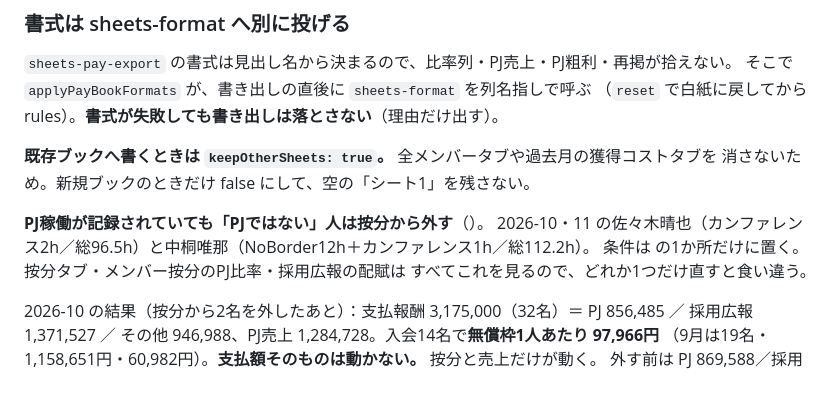
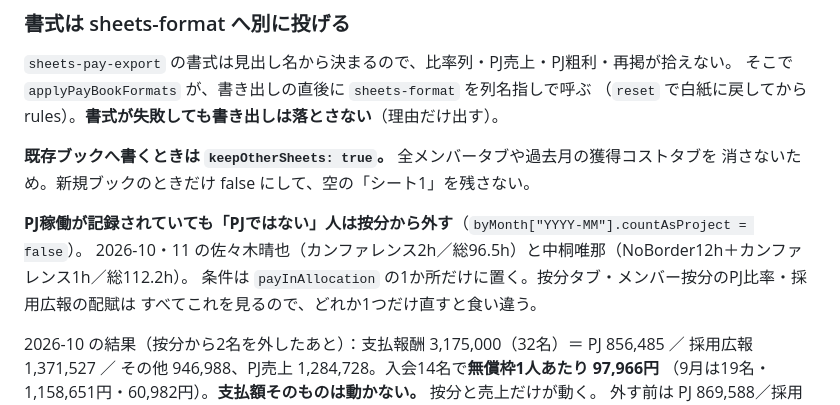
Before and after one commit to kitamura104toshi-cyber/rvss-org, a Markdown page: CLAUDE.md, the part around the change. GitHub-like rendering.

Commit message:
Restore the backticked names the shell ate
Co-Authored-By: Claude Opus 5 <noreply@anthropic.com>

```diff
--- a/CLAUDE.md
+++ b/CLAUDE.md
@@ -363,9 +363,9 @@ C列（月額報酬）とD列（PJ比率）は報酬一覧・按分を `INDEX/MA
 **既存ブックへ書くときは `keepOtherSheets: true`。** 全メンバータブや過去月の獲得コストタブを
 消さないため。新規ブックのときだけ false にして、空の「シート1」を残さない。
 
-**PJ稼働が記録されていても「PJではない」人は按分から外す**（）。
+**PJ稼働が記録されていても「PJではない」人は按分から外す**（`byMonth["YYYY-MM"].countAsProject = false`）。
 2026-10・11 の佐々木晴也（カンファレンス2h／総96.5h）と中桐唯那（NoBorder12h＋カンファレンス1h／総112.2h）。
-条件は  の1か所だけに置く。按分タブ・メンバー按分のPJ比率・採用広報の配賦は
+条件は `payInAllocation` の1か所だけに置く。按分タブ・メンバー按分のPJ比率・採用広報の配賦は
 すべてこれを見るので、どれか1つだけ直すと食い違う。
 
 2026-10 の結果（按分から2名を外したあと）：支払報酬 3,175,000（32名）＝ PJ 856,485 ／
```
